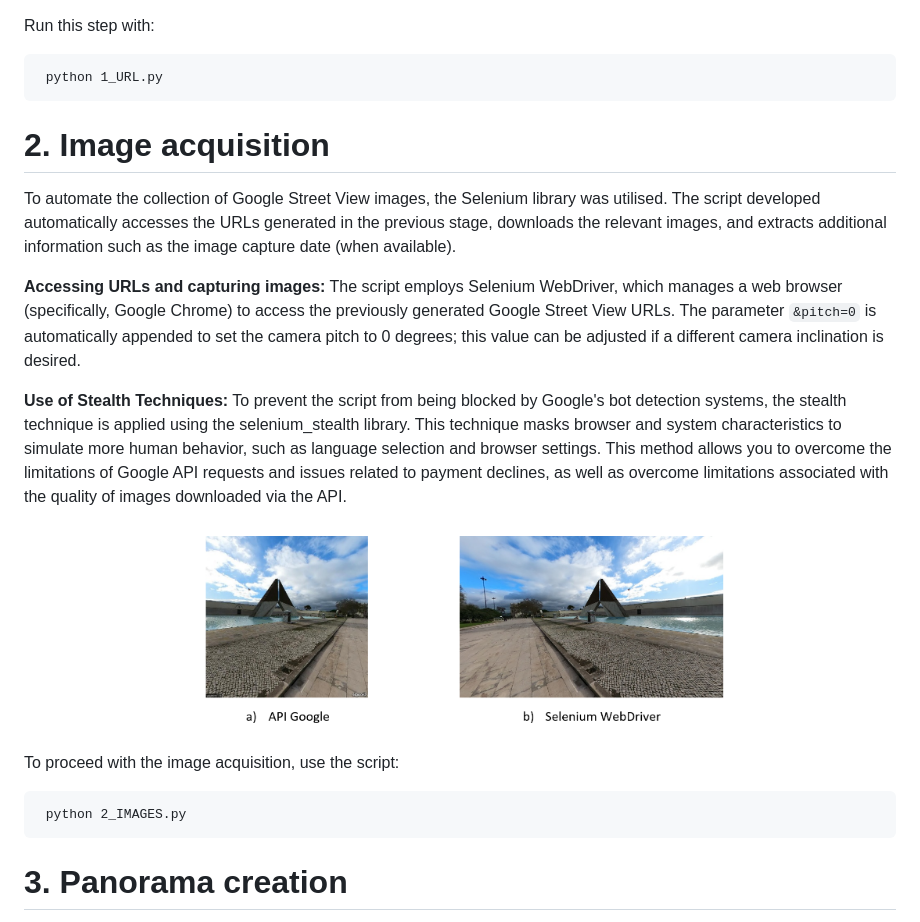
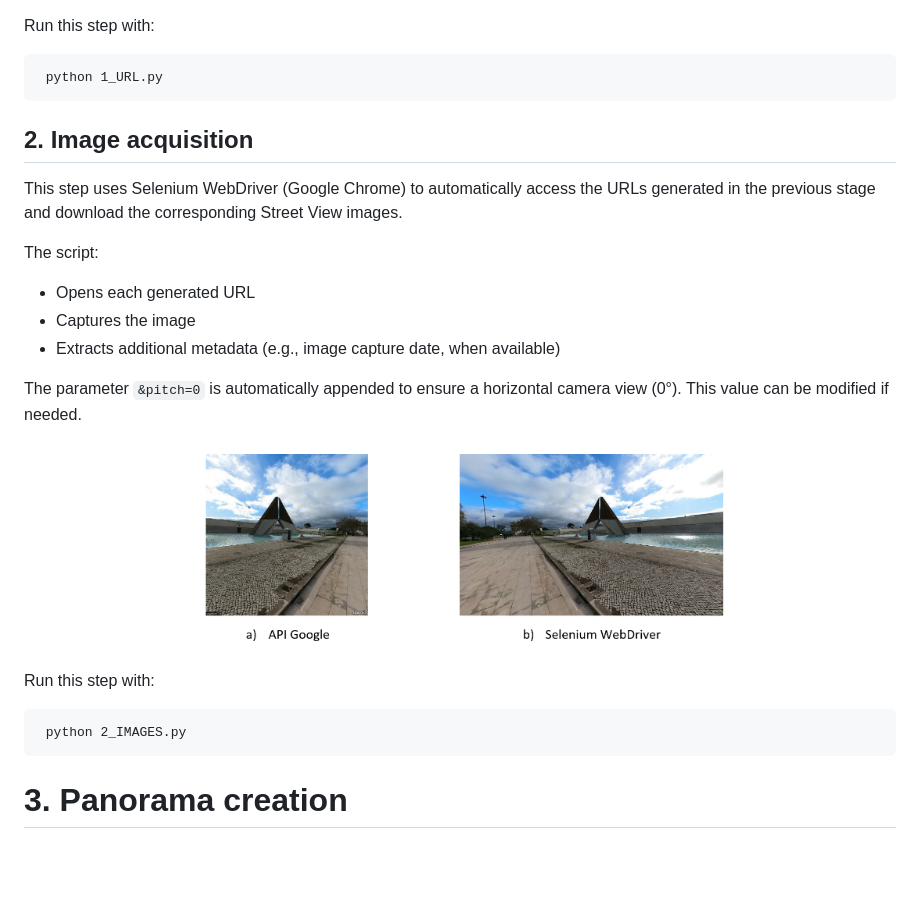
Before and after one commit to iuriabetco/use-svi, a Markdown page: README.md, the part around the change. Rendered like a GitHub page; blank space fills up the shorter version.

````diff
--- a/README.md
+++ b/README.md
@@ -52,21 +52,25 @@ Run this step with:
  python 1_URL.py
 ```
 
-# 2. Image acquisition
 
-To automate the collection of Google Street View images, the Selenium library was utilised. The script developed automatically accesses the URLs generated in the previous stage, downloads the relevant images, and extracts additional information such as the image capture date (when available).
+## 2. Image acquisition
 
-<strong>Accessing URLs and capturing images:</strong> The script employs Selenium WebDriver, which manages a web browser (specifically, Google Chrome) to access the previously generated Google Street View URLs. The parameter `&pitch=0` is automatically appended to set the camera pitch to 0 degrees; this value can be adjusted if a different camera inclination is desired.
+This step uses Selenium WebDriver (Google Chrome) to automatically access the URLs generated in the previous stage and download the corresponding Street View images.
 
-<strong>Use of Stealth Techniques:</strong> To prevent the script from being blocked by Google's bot detection systems, the stealth technique is applied using the selenium_stealth library. This technique masks browser and system characteristics to simulate more human behavior, such as language selection and browser settings. This method allows you to overcome the limitations of Google API requests and issues related to payment declines, as well as overcome limitations associated with the quality of images downloaded via the API.
+The script:
+- Opens each generated URL
+- Captures the image
+- Extracts additional metadata (e.g., image capture date, when available)
+
+The parameter `&pitch=0` is automatically appended to ensure a horizontal camera view (0°). This value can be modified if needed.
 
 <p align="center"> <img src="png/image_3.png" alt="mosaic" width="600"> </p>
 
-To proceed with the image acquisition, use the script:
-
+Run this step with:
 ```
  python 2_IMAGES.py
 ```
+
 
 # 3. Panorama creation
 
````
